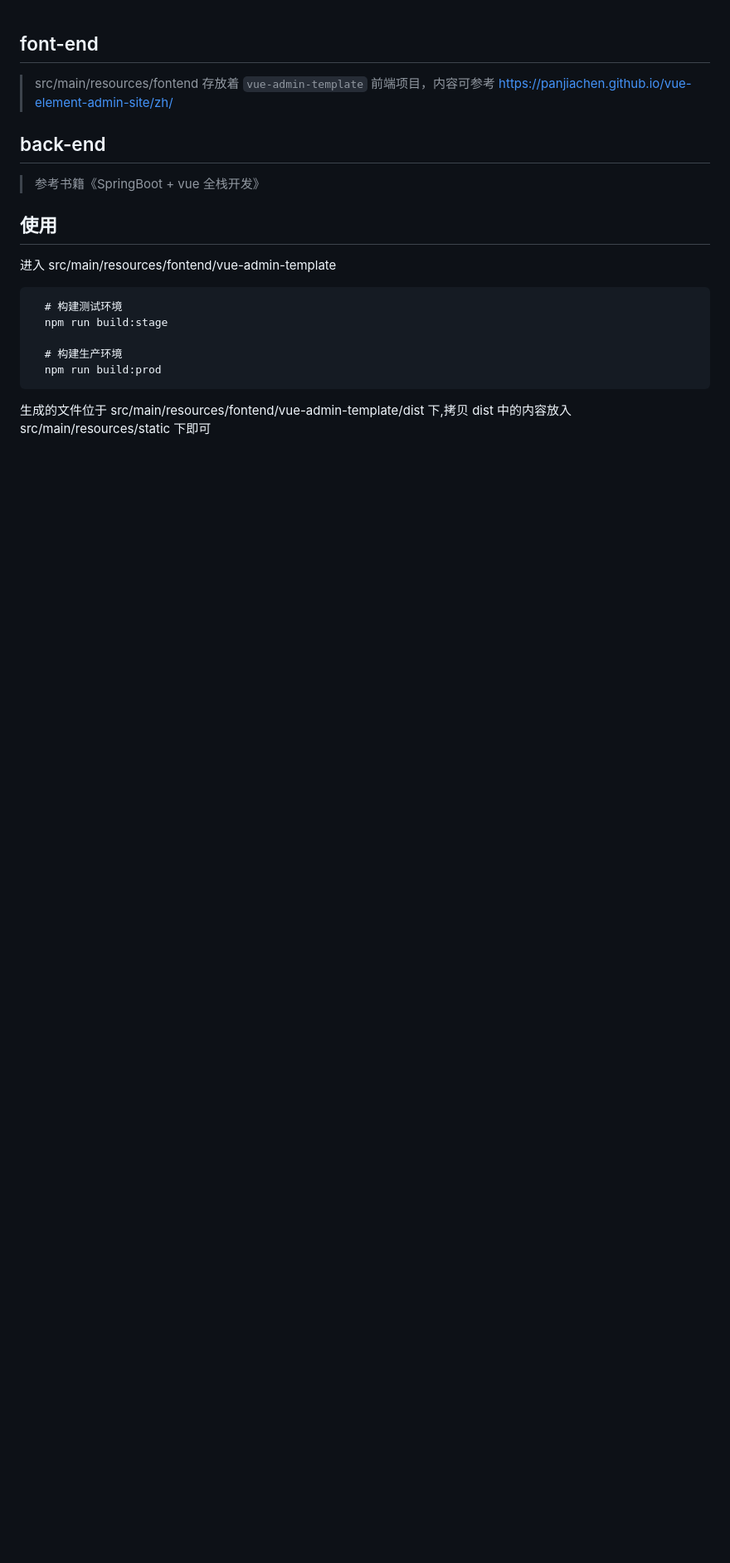
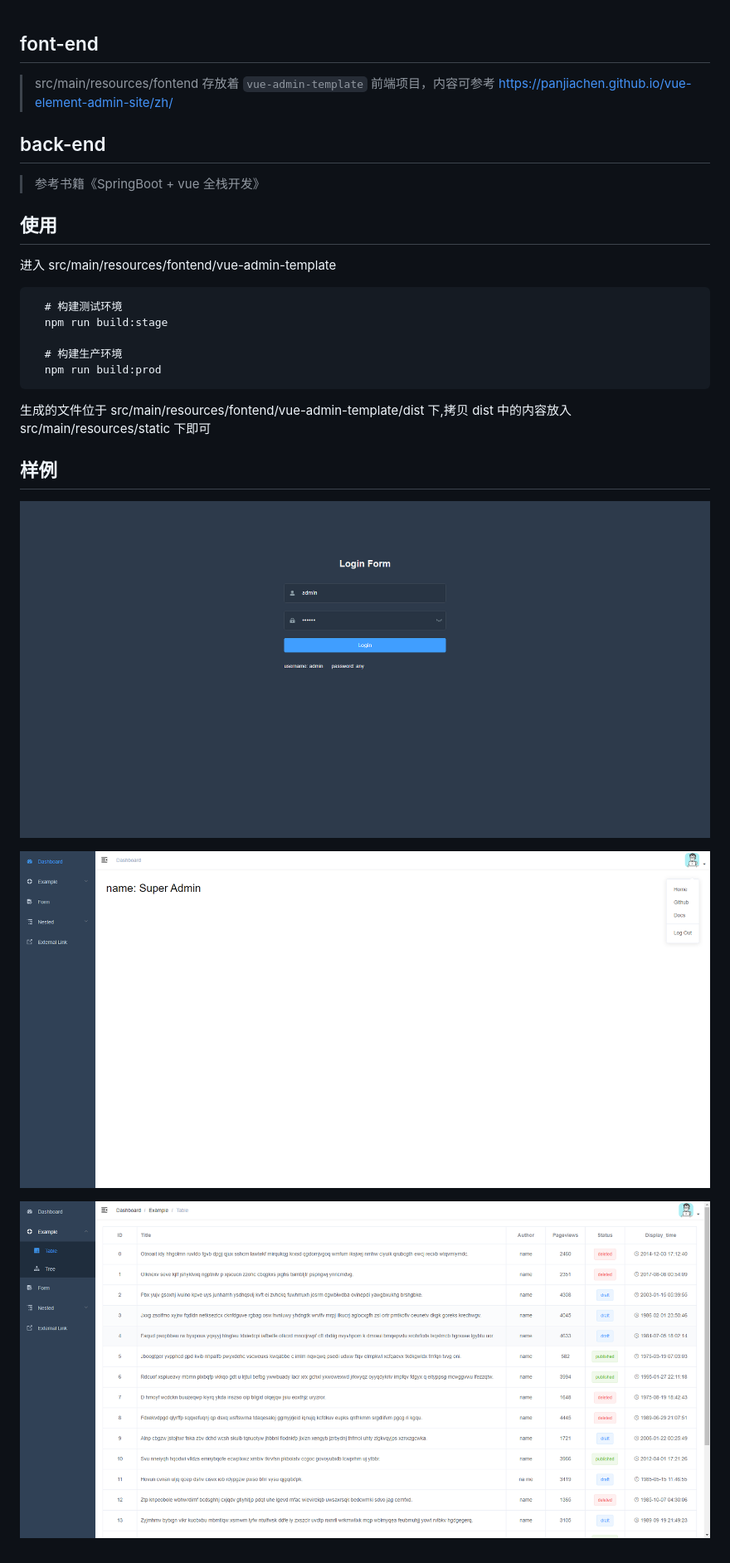
Before and after one commit to weijieqiu/studyspringbootvue, a Markdown page: Readme.md, the part around the change. Shown: that part at 83% size. GitHub-like rendering; pictures changed too: Readme.assets/image-20200610232126586.png (added), Readme.assets/image-20200610232210338.png (added), Readme.assets/image-20200610232223539.png (added); blank space fills up the shorter version.

Commit message:
补充 Readme

````diff
--- a/Readme.md
+++ b/Readme.md
@@ -15,3 +15,13 @@
   npm run build:prod
 ```
 生成的文件位于 src/main/resources/fontend/vue-admin-template/dist 下,拷贝 dist 中的内容放入 src/main/resources/static 下即可
+
+
+
+## 样例
+
+![image-20200610232126586](Readme.assets/image-20200610232126586.png)
+
+![image-20200610232210338](Readme.assets/image-20200610232210338.png)
+
+![image-20200610232223539](Readme.assets/image-20200610232223539.png)
````
